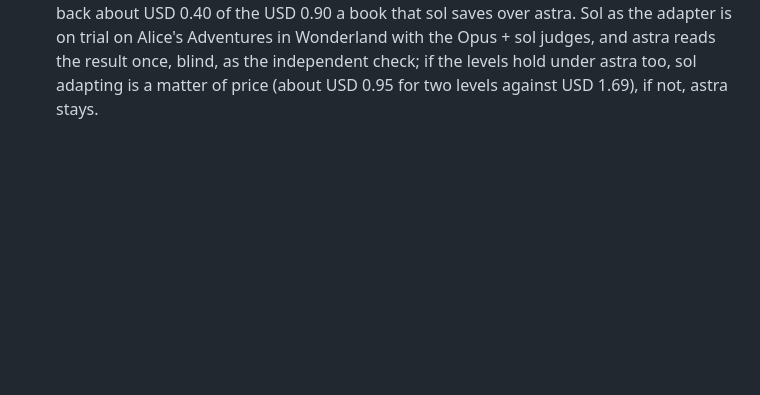
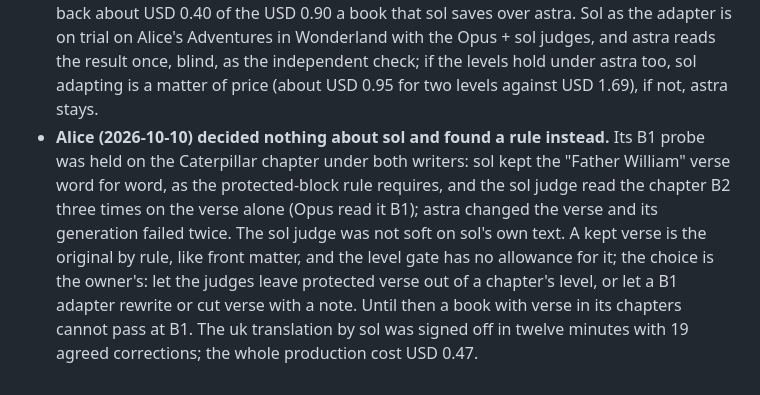
Before and after one commit to almonium-platform/almonium-book-processor, a Markdown page: docs/ALMONIUM_PIPELINE_DECISIONS.md, the part around the change. GitHub-like rendering; blank space fills up the shorter version.

Commit message:
Record what Alice's B1 probe found: protected verse has no place in the level gate
Co-Authored-By: Claude Fable 5.1 <noreply@anthropic.com>
Claude-Session: https://claude.ai/code/session_01HVHj9QuqcZjdBRXfshBFcr

```diff
--- a/docs/ALMONIUM_PIPELINE_DECISIONS.md
+++ b/docs/ALMONIUM_PIPELINE_DECISIONS.md
@@ -593,3 +593,15 @@ ones it had.
   reads the result once, blind, as the independent check; if the levels
   hold under astra too, sol adapting is a matter of price (about USD 0.95
   for two levels against USD 1.69), if not, astra stays.
+- **Alice (2026-10-10) decided nothing about sol and found a rule instead.**
+  Its B1 probe was held on the Caterpillar chapter under both writers: sol
+  kept the "Father William" verse word for word, as the protected-block rule
+  requires, and the sol judge read the chapter B2 three times on the verse
+  alone (Opus read it B1); astra changed the verse and its generation failed
+  twice. The sol judge was not soft on sol's own text. A kept verse is the
+  original by rule, like front matter, and the level gate has no allowance
+  for it; the choice is the owner's: let the judges leave protected verse
+  out of a chapter's level, or let a B1 adapter rewrite or cut verse with a
+  note. Until then a book with verse in its chapters cannot pass at B1.
+  The uk translation by sol was signed off in twelve minutes with 19 agreed
+  corrections; the whole production cost USD 0.47.
```
